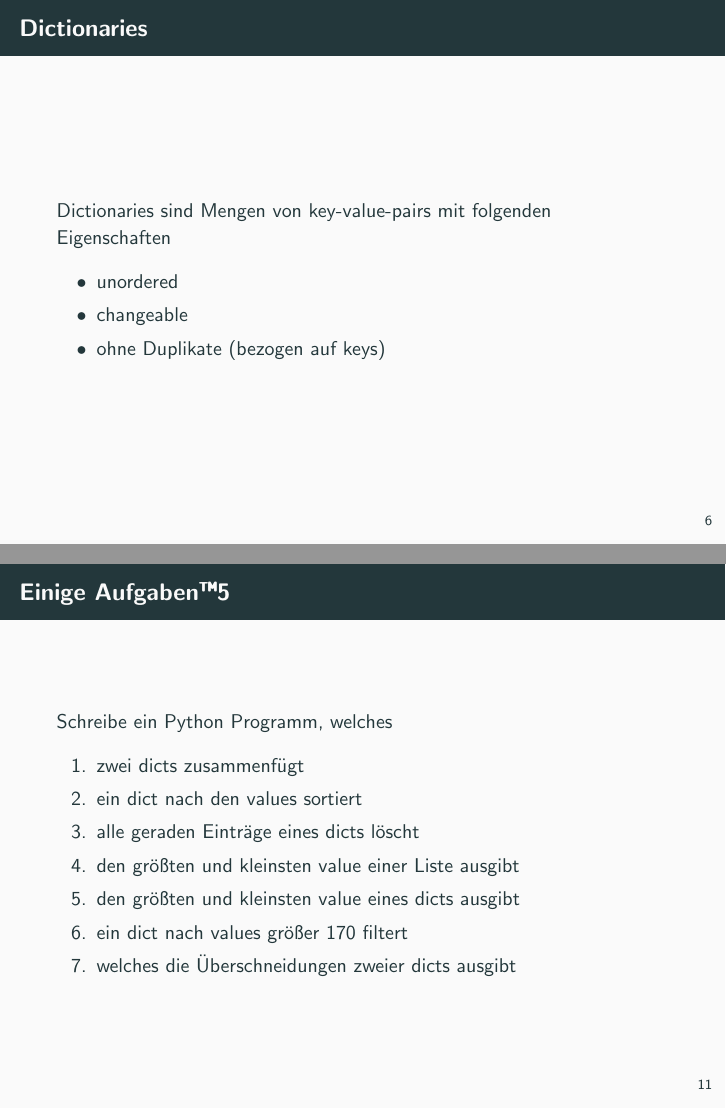
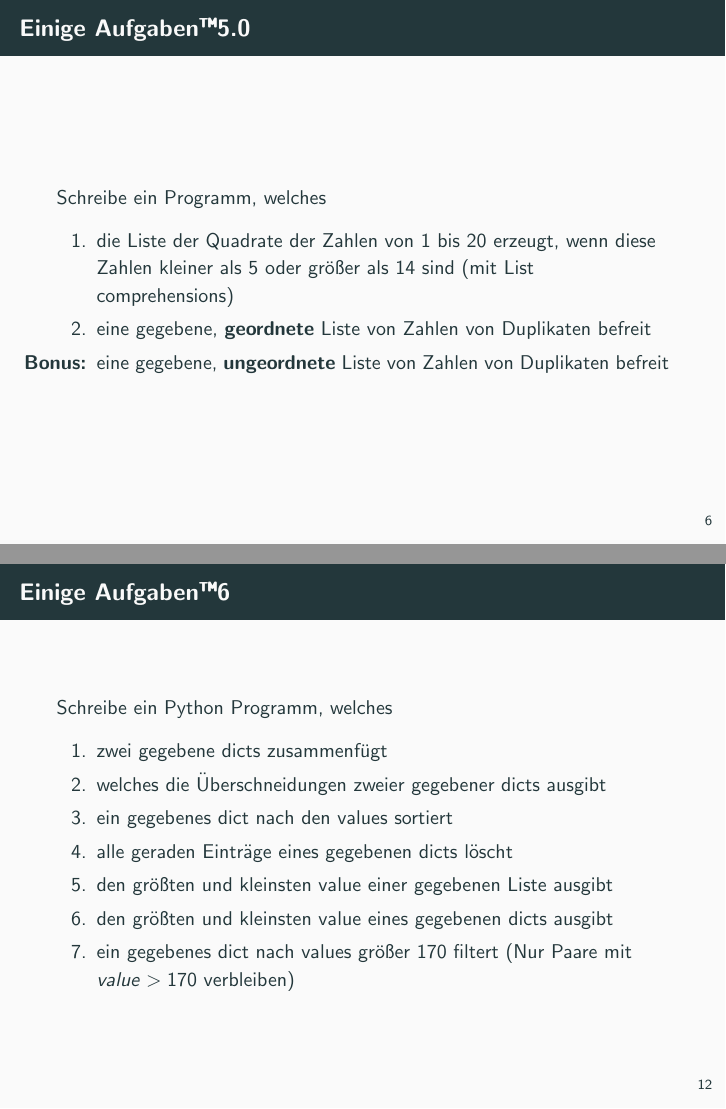
Before and after one commit to THinnerichs/python-beginner-lessons, LaTeX slides (latex/03_dictionaries_and_functions.tex): pages 9 and 14 of 14 before the commit and pages 9 and 15 of 15 after it, joined at a grey line. Compiled offline with pdfLaTeX.

Commit message:
Updated slides for todays session

```diff
--- a/latex/03_dictionaries_and_functions.tex
+++ b/latex/03_dictionaries_and_functions.tex
@@ -5,8 +5,8 @@
 \input{course_information}
 
 % Presentation title
-\title{Collections und Funktionen}
-\date{26.11.2020}
+\title{Collections}
+\date{26.11.2020 und 03.12.2020}
 
 
 \begin{document}
@@ -86,6 +86,15 @@ Error
 \end{lstlisting}
 \end{frame}
 
+\begin{frame}{Einige Aufgaben\texttrademark 5.0}
+	Schreibe ein Programm, welches
+	\begin{enumerate}
+		\item die Liste der Quadrate der Zahlen von 1 bis 20 erzeugt, wenn diese Zahlen kleiner als 5 oder größer als 14 sind (mit List comprehensions)
+		\item eine gegebene, \textbf{geordnete} Liste von Zahlen von Duplikaten befreit
+		\item[\textbf{Bonus:}] eine gegebene, \textbf{ungeordnete} Liste von Zahlen von Duplikaten befreit
+	\end{enumerate}
+\end{frame}
+
 \begin{frame}[fragile]{Dictionaries}
 	Dictionaries sind Mengen von key-value-pairs mit folgenden Eigenschaften
 	\begin{itemize}
@@ -155,16 +164,16 @@ d = {key: value+1 for (key,value) in d.items()}
 	\end{tabular}
 \end{frame}
 
-\begin{frame}{Einige Aufgaben\texttrademark 5}
+\begin{frame}{Einige Aufgaben\texttrademark 6}
 Schreibe ein Python Programm, welches
 	\begin{enumerate}
-		\item zwei dicts zusammenfügt
-		\item ein dict nach den values sortiert
-		\item alle geraden Einträge eines dicts löscht
-		\item den größten und kleinsten value einer Liste ausgibt
-		\item den größten und kleinsten value eines dicts ausgibt
-		\item ein dict nach values größer 170 filtert
-		\item welches die Überschneidungen zweier dicts ausgibt
+		\item zwei gegebene dicts zusammenfügt
+		\item welches die Überschneidungen zweier gegebener dicts ausgibt
+		\item ein gegebenes dict nach den values sortiert
+		\item alle geraden Einträge eines gegebenen dicts löscht
+		\item den größten und kleinsten value einer gegebenen Liste ausgibt
+		\item den größten und kleinsten value eines gegebenen dicts ausgibt
+		\item ein gegebenes dict nach values größer 170 filtert (Nur Paare mit $value>170$ verbleiben)
 	\end{enumerate}
 \end{frame}
 
```
Also changed, not shown: latex/03_dictionaries_and_functions.pdf.
